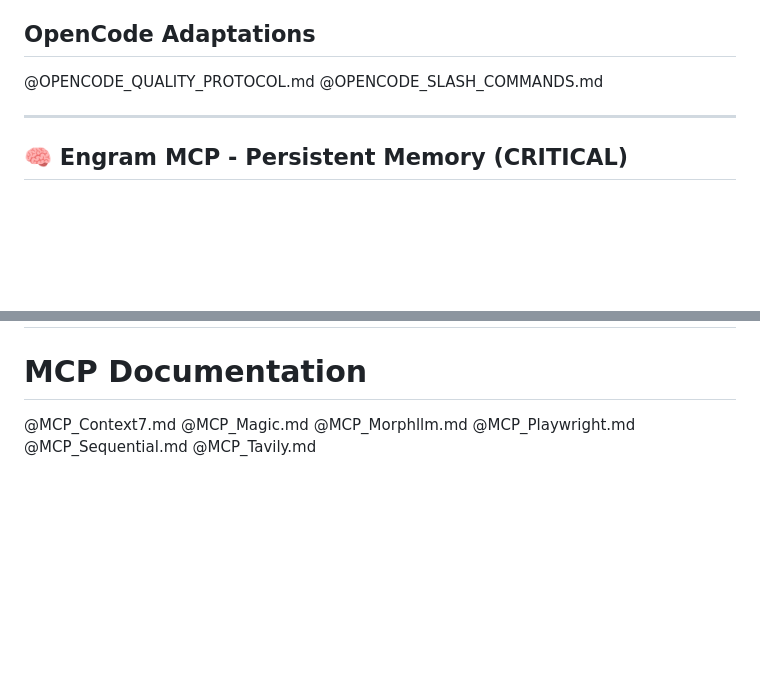
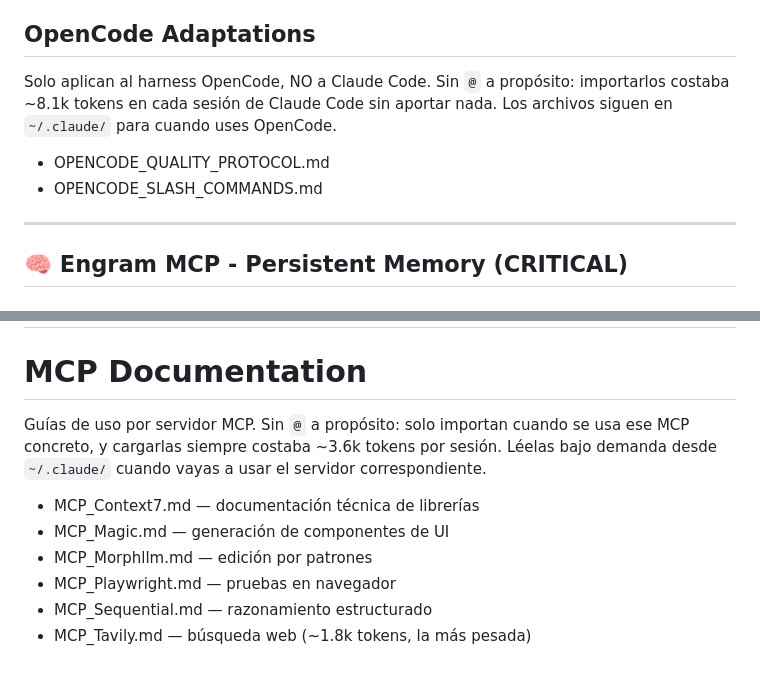
Before and after one commit to JonatanCruz/dotfiles, a Markdown page: claude/.claude/CLAUDE.md, 2 parts joined by grey strips. GitHub-like rendering; blank space fills up the shorter version.

Commit message:
perf(claude): lazy-load OpenCode y MCP docs para ahorrar ~11.7k tokens/sesión (#16)
Convierte 8 importaciones eager (@archivo.md) en una lista de referencia
descriptiva. El harness inlinea el contenido completo de cada @import en
el prompt del sistema, así que el coste se pagaba en CADA sesión aunque
nunca se usara el MCP correspondiente.

- OpenCode (2 archivos, ~8.1k tokens): son adaptaciones para OTRO harness;
  en Claude Code se cargaban instrucciones que no aplican.
- MCP docs (6 archivos, ~3.6k tokens): solo importan al usar ese servidor
  concreto. MCP_Tavily.md era la más pesada (~1.8k).

Los archivos siguen en ~/.claude/ intactos y se leen bajo demanda. Cada
entrada lleva una descripción de una línea para que el modelo sepa cuál
abrir sin adivinar.


Claude-Session: https://claude.ai/code/session_01UXpNciqRWrdMNXztvBxtN6

Co-authored-by: Claude Opus 5 (1M context) <noreply@anthropic.com>

```diff
--- a/claude/.claude/CLAUDE.md
+++ b/claude/.claude/CLAUDE.md
@@ -75,8 +75,11 @@ Optional (load on demand):
 - BUSINESS_PANEL_REFERENCE.md - Business panel quick reference (consolidated)
 
 ## OpenCode Adaptations
-@OPENCODE_QUALITY_PROTOCOL.md
-@OPENCODE_SLASH_COMMANDS.md
+Solo aplican al harness OpenCode, NO a Claude Code. Sin `@` a propósito:
+importarlos costaba ~8.1k tokens en cada sesión de Claude Code sin aportar
+nada. Los archivos siguen en `~/.claude/` para cuando uses OpenCode.
+- OPENCODE_QUALITY_PROTOCOL.md
+- OPENCODE_SLASH_COMMANDS.md
 
 ---
 
@@ -157,9 +160,12 @@ content:
 # ===================================================
 
 # MCP Documentation
-@MCP_Context7.md
-@MCP_Magic.md
-@MCP_Morphllm.md
-@MCP_Playwright.md
-@MCP_Sequential.md
-@MCP_Tavily.md
+Guías de uso por servidor MCP. Sin `@` a propósito: solo importan cuando se usa
+ese MCP concreto, y cargarlas siempre costaba ~3.6k tokens por sesión. Léelas
+bajo demanda desde `~/.claude/` cuando vayas a usar el servidor correspondiente.
+- MCP_Context7.md — documentación técnica de librerías
+- MCP_Magic.md — generación de componentes de UI
+- MCP_Morphllm.md — edición por patrones
+- MCP_Playwright.md — pruebas en navegador
+- MCP_Sequential.md — razonamiento estructurado
+- MCP_Tavily.md — búsqueda web (~1.8k tokens, la más pesada)
```
